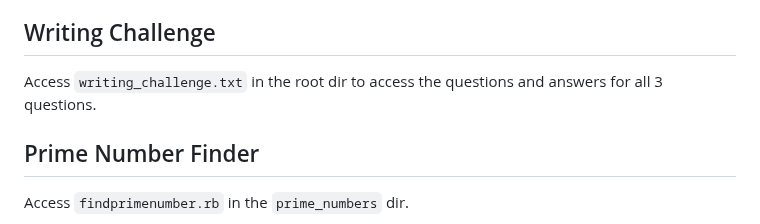
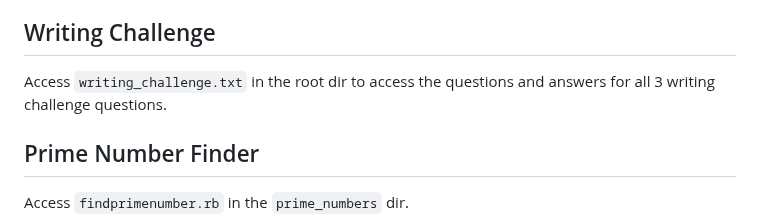
Before and after one commit to mikeh0rn/HealthieTakeHomeTest, a Markdown page: README.md, the part around the change. Rendered like a GitHub page.

```diff
--- a/README.md
+++ b/README.md
@@ -35,7 +35,7 @@ https://medium.com/unagi/say-goodbye-to-complex-regex-simplifying-email-validati
 
 ## Writing Challenge
 
-Access `writing_challenge.txt` in the root dir to access the questions and answers for all 3 questions.
+Access `writing_challenge.txt` in the root dir to access the questions and answers for all 3 writing challenge questions.
 
 ## Prime Number Finder
 
```
